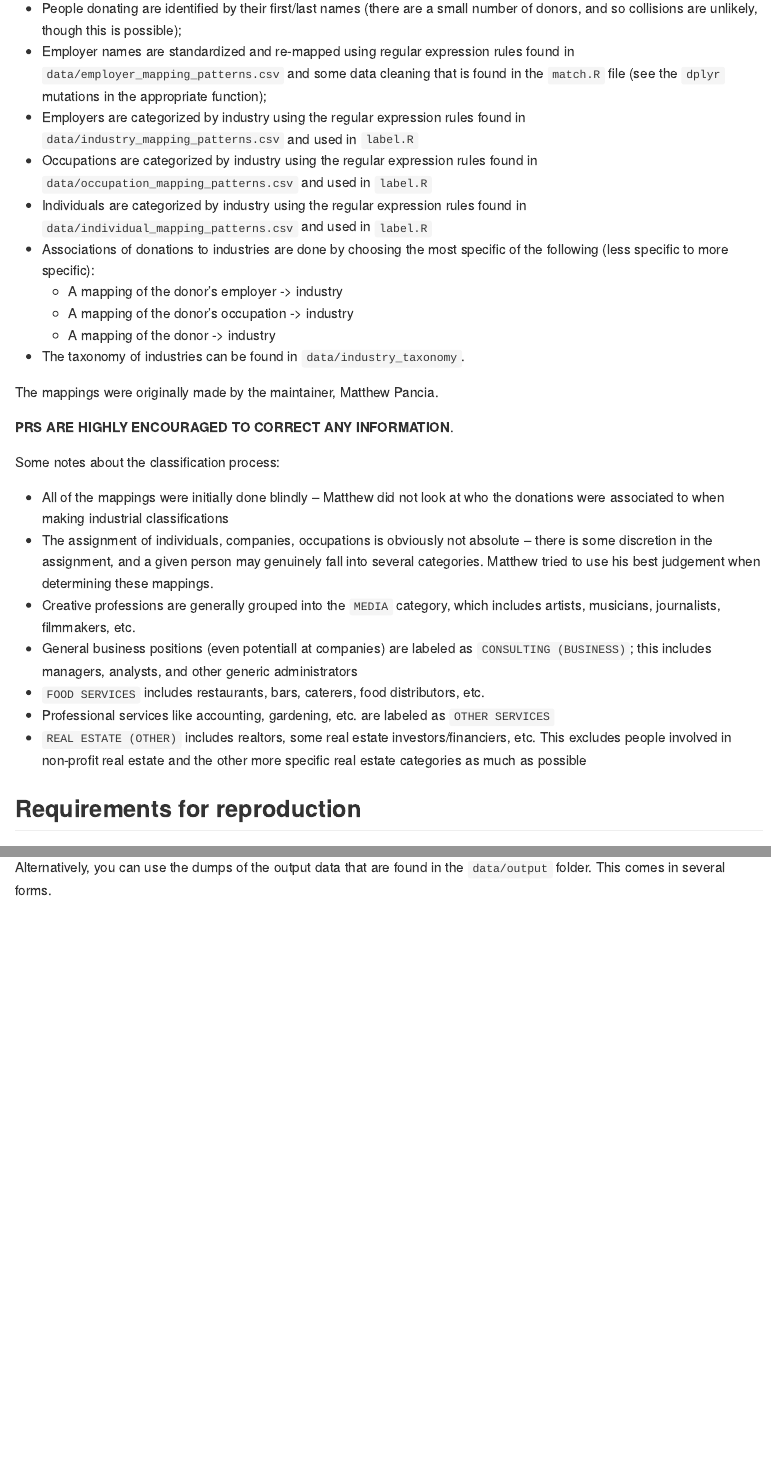
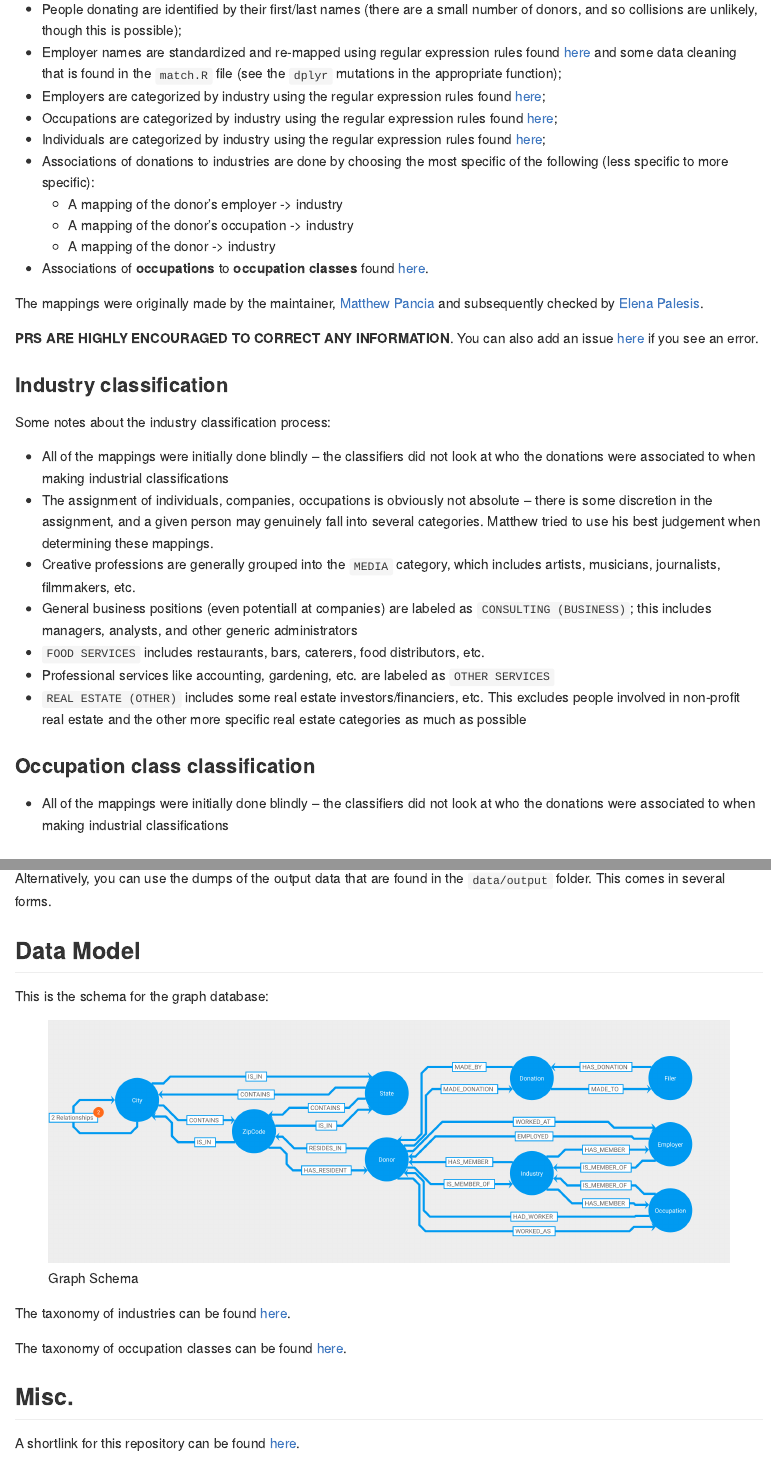
Before and after one commit to mpancia/san-francisco-ethics-d5, an R Markdown document (README.rmd): the page in a window 1100 px wide, from 970 px down before the commit and from 560 px down after it, so that both start at the same text, and a second part further down, joined at a grey line. Rendered offline with R 4.5, knitr and Pandoc, with nearby package versions.

Commit message:
Update README

```diff
--- a/README.rmd
+++ b/README.rmd
@@ -1,3 +1,4 @@
 ---
 title: "San Francisco D5 Ethics Data"
 output: github_document
+always_allow_html: yes
@@ -27,30 +28,35 @@ This is a reproducible data pipeline that collects and parses the San Francisco
 The goal of this whole thing is to be as transparent as possible. There are several choices that are made in the process of the data parsing and analysis:
 
 * People donating are identified by their first/last names (there are a small number of donors, and so collisions are unlikely, though this is possible);
-* Employer names are standardized and re-mapped using regular expression rules found in `data/employer_mapping_patterns.csv` and some data cleaning that is found in the `match.R` file (see the `dplyr` mutations in the appropriate function);
-* Employers are categorized by industry using the regular expression rules found in `data/industry_mapping_patterns.csv` and used in `label.R`
-* Occupations are categorized by industry using the regular expression rules found in `data/occupation_mapping_patterns.csv` and used in `label.R`
-* Individuals are categorized by industry using the regular expression rules found in `data/individual_mapping_patterns.csv` and used in `label.R`
+* Employer names are standardized and re-mapped using regular expression rules found [here](data/employer_mapping_patterns.csv) and some data cleaning that is found in the `match.R` file (see the `dplyr` mutations in the appropriate function);
+* Employers are categorized by industry using the regular expression rules found [here](data/industry_mapping_patterns.csv);
+* Occupations are categorized by industry using the regular expression rules found [here](data/occupation_mapping_patterns.csv);
+* Individuals are categorized by industry using the regular expression rules found [here](data/individual_mapping_patterns.csv);
 * Associations of donations to industries are done by choosing the most specific of the following (less specific to more specific):
    * A mapping of the donor's employer -> industry
    * A mapping of the donor's occupation -> industry
    * A mapping of the donor -> industry
+* Associations of **occupations** to **occupation classes** found [here](data/occupation_class_mappings.csv).
 
-* The taxonomy of industries can be found in `data/industry_taxonomy`.
+The mappings were originally made by the maintainer, [Matthew Pancia](https://github.com/mpancia) and subsequently checked by [Elena Palesis](https://github.com/elenapalesis).
 
-The mappings were originally made by the maintainer, Matthew Pancia.
+**PRS ARE HIGHLY ENCOURAGED TO CORRECT ANY INFORMATION**. You can also add an issue [here](https://github.com/mpancia/san-francisco-ethics-d5/issues) if you see an error.
 
-**PRS ARE HIGHLY ENCOURAGED TO CORRECT ANY INFORMATION**.
+### Industry classification
 
-Some notes about the classification process:
+Some notes about the industry classification process:
 
-* All of the mappings were initially done blindly -- Matthew did not look at who the donations were associated to when making industrial classifications
+* All of the mappings were initially done blindly -- the classifiers did not look at who the donations were associated to when making industrial classifications
 * The assignment of individuals, companies, occupations is obviously not absolute -- there is some discretion in the assignment, and a given person may genuinely fall into several categories. Matthew tried to use his best judgement when determining these mappings.
 * Creative professions are generally grouped into the `MEDIA` category, which includes artists, musicians, journalists, filmmakers, etc.
 * General business positions (even potentiall at companies) are labeled as `CONSULTING (BUSINESS)`; this includes managers, analysts, and other generic administrators
 * `FOOD SERVICES` includes restaurants, bars, caterers, food distributors, etc.
 * Professional services like accounting, gardening, etc. are labeled as `OTHER SERVICES`
-* `REAL ESTATE (OTHER)` includes realtors, some real estate investors/financiers, etc. This excludes people involved in non-profit real estate and the other more specific real estate categories as much as possible
+* `REAL ESTATE (OTHER)` includes some real estate investors/financiers, etc. This excludes people involved in non-profit real estate and the other more specific real estate categories as much as possible
+
+### Occupation class classification
+
+* All of the mappings were initially done blindly -- the classifiers did not look at who the donations were associated to when making industrial classifications
 
 ## Requirements for reproduction
 
@@ -73,3 +79,17 @@ This requires using the http/https endpoint for Neo4j, not Bolt -- the code in `
 This uses [drake](https://github.com/ropensci/drake) as a workflow-management tool and [renv](https://github.com/rstudio/renv) for environment management. If you are unfamiliar with it, it's basically an R-based, data-aware version of GNU Make. If you run `make.R` interactively, it will run a pipeline that generates all of the data and does all of the loading to the Neo4j server defined as above.
 
 Alternatively, you can use the dumps of the output data that are found in the `data/output` folder. This comes in several forms.
+
+## Data Model
+
+This is the schema for the graph database:
+
+![Graph Schema](data/static/graph_schema.png)
+
+The taxonomy of industries can be found [here](data/industry_taxonomy.csv).
+
+The taxonomy of occupation classes can be found [here](data/occupation_class_taxonomy.csv).
+
+## Misc.
+
+A shortlink for this repository can be found [here](https://bit.ly/2Zb9nEq).
```
Also changed, not shown: README.md, README.rmd (8 more changed lines), 1 other file.
